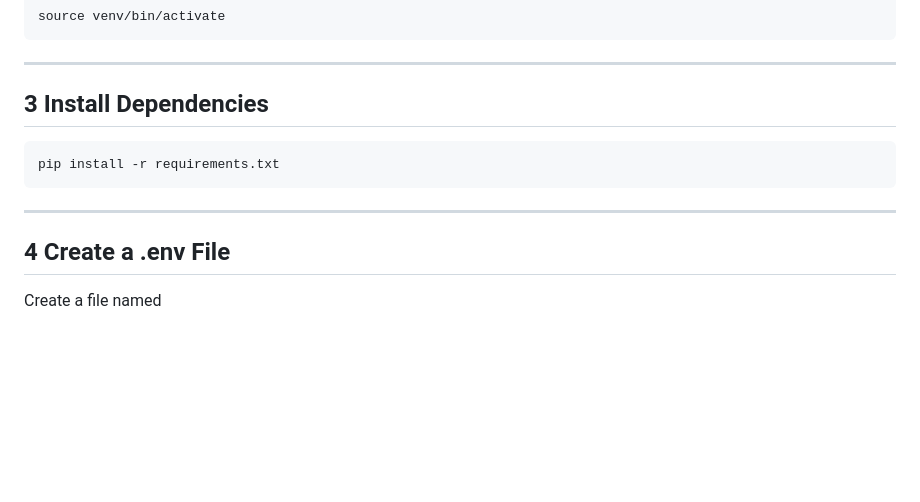
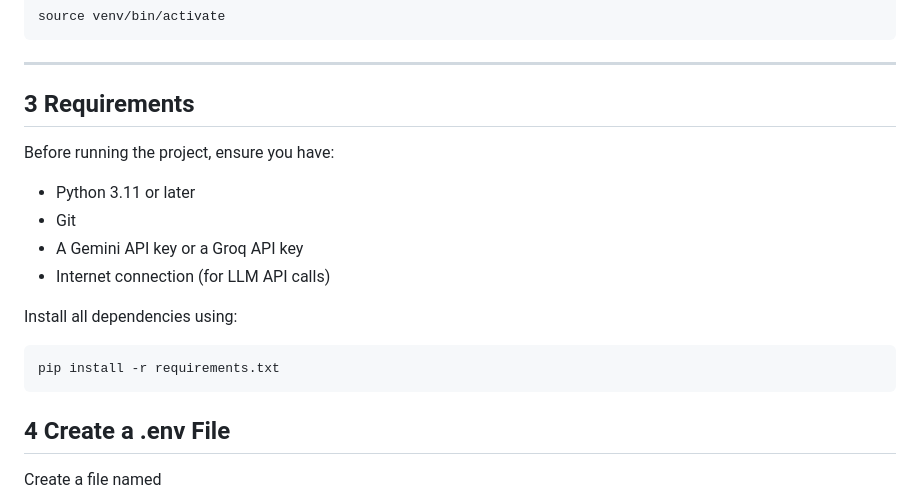
Before and after one commit to Arjunposni/ai-chatbot-tool-selection, a Markdown page: README.md, the part around the change. GitHub-like rendering; blank space fills up the shorter version.

````diff
--- a/README.md
+++ b/README.md
@@ -128,13 +128,20 @@ source venv/bin/activate
 
 ---
 
-## 3 Install Dependencies
+## 3 Requirements
+
+Before running the project, ensure you have:
+
+- Python 3.11 or later
+- Git
+- A Gemini API key or a Groq API key
+- Internet connection (for LLM API calls)
+
+Install all dependencies using:
 
 ```bash
 pip install -r requirements.txt
 ```
-
----
 
 ## 4 Create a .env File
 
````
